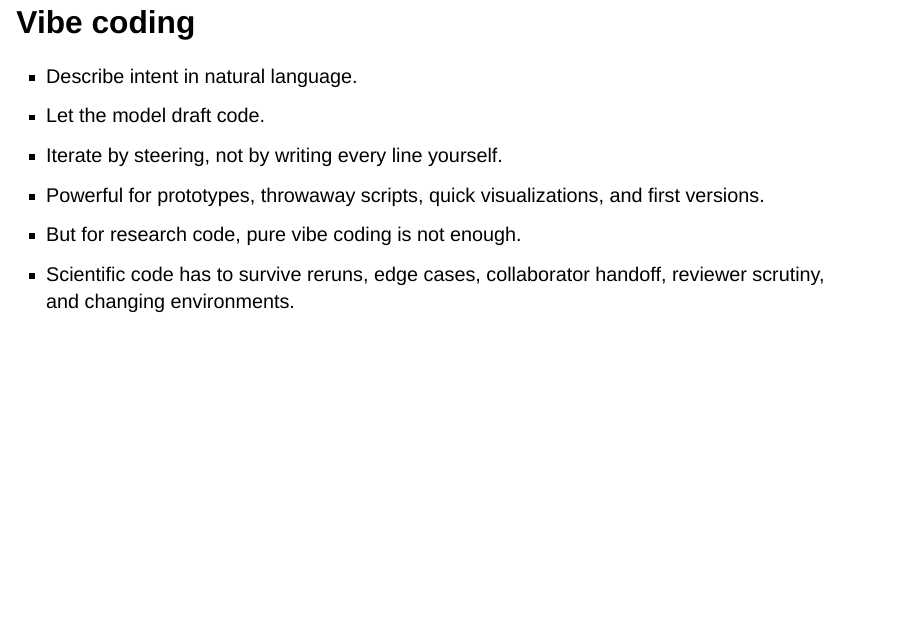
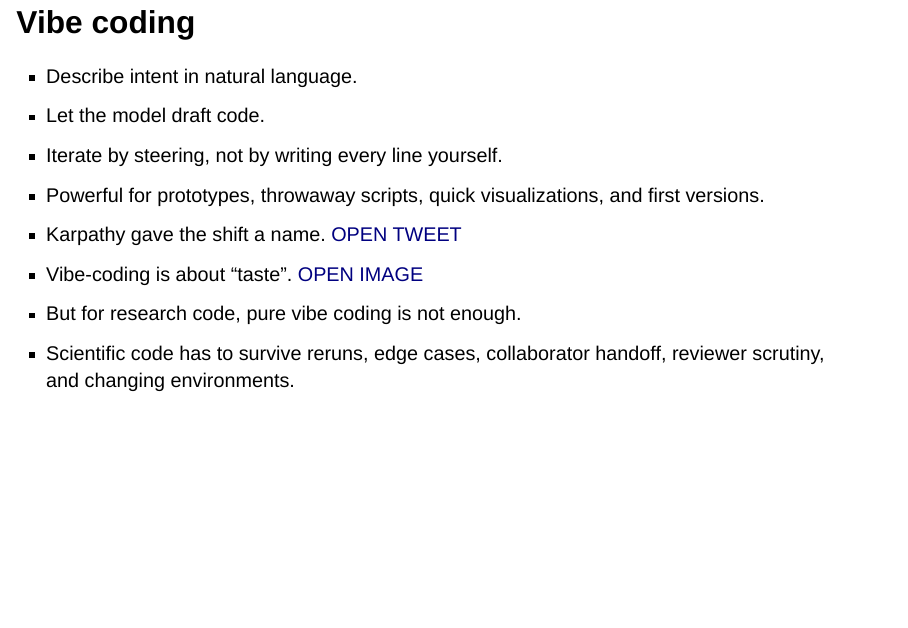
Before and after one commit to MNoichl/workshop_AI_bamberg, a Quarto document (slides/programming.qmd): page 6 of 26. Rendered offline with R 4.5, knitr and Pandoc in place of Quarto, with nearby package versions; drawn as Slidy slides in place of the format the file asks for.

Commit message:
Add vibe coding image modals

```diff
--- a/slides/programming.qmd
+++ b/slides/programming.qmd
@@ -70,6 +70,8 @@ Vibe coding, debugging, workflows
 * Let the model draft code.
 * Iterate by steering, not by writing every line yourself.
 * Powerful for prototypes, throwaway scripts, quick visualizations, and first versions.
+* Karpathy gave the shift a name. [OPEN TWEET](#){.opens-modal data-modal-type="image" data-modal-url="images/vibe_coding_kapathy.png"}
+* Vibe-coding is about "taste". [OPEN IMAGE](#){.opens-modal data-modal-type="image" data-modal-url="images/rick_rubin.jpeg"}
 * But for research code, pure vibe coding is not enough.
 * Scientific code has to survive reruns, edge cases, collaborator handoff, reviewer scrutiny, and changing environments.
 
```
